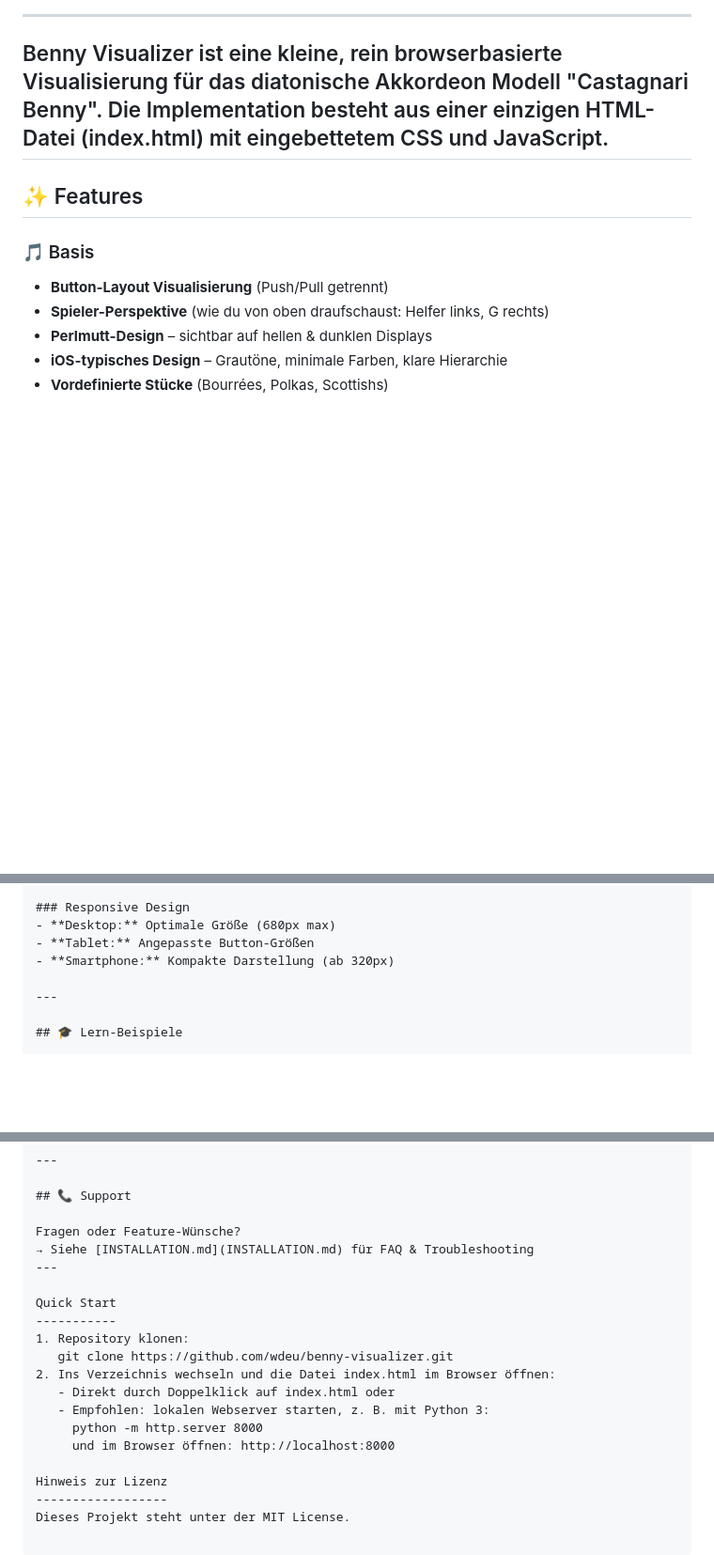
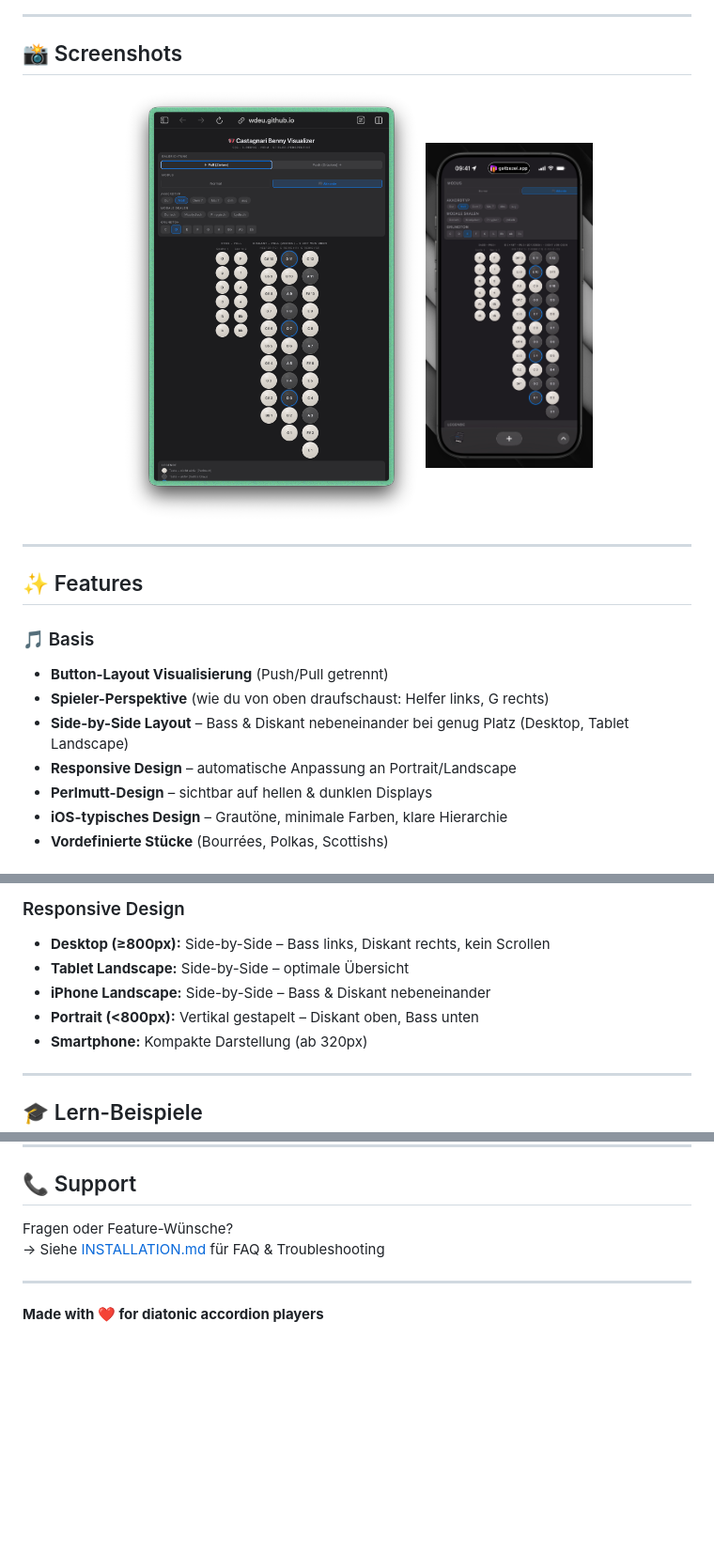
Before and after one commit to wdeu/benny-visualizer, a Markdown page: README.md, 3 parts joined by grey strips. Shown at 94% size. Drawn GitHub-style; blank space fills up the shorter version.

Commit message:
screenshots link to github

```diff
--- a/README.md
+++ b/README.md
@@ -8,5 +12,12 @@
 ---
-Benny Visualizer ist eine kleine, rein browserbasierte Visualisierung für das diatonische Akkordeon Modell "Castagnari Benny". Die Implementation besteht aus einer einzigen HTML-Datei (index.html) mit eingebettetem CSS und JavaScript.
+
+## 📸 Screenshots
+
+<p align="center">
+  <img src="https://github.com/wdeu/benny-visualizer/blob/main/assets/screenshots/benny-visualizer-mac.png?raw=true" alt="Desktop View" width="45%"/>
+  <img src="https://github.com/wdeu/benny-visualizer/blob/main/assets/screenshots/benny-visualizer-iphone.png?raw=true" alt="iPhone View" width="25%"/>
+</p>
+
 ---
 
 ## ✨ Features
@@ -14,6 +25,8 @@ Benny Visualizer ist eine kleine, rein browserbasierte Visualisierung für das d
 ### 🎵 Basis
 - **Button-Layout Visualisierung** (Push/Pull getrennt)
 - **Spieler-Perspektive** (wie du von oben draufschaust: Helfer links, G rechts)
+- **Side-by-Side Layout** – Bass & Diskant nebeneinander bei genug Platz (Desktop, Tablet Landscape)
+- **Responsive Design** – automatische Anpassung an Portrait/Landscape
 - **Perlmutt-Design** – sichtbar auf hellen & dunklen Displays
 - **iOS-typisches Design** – Grautöne, minimale Farben, klare Hierarchie
 - **Vordefinierte Stücke** (Bourrées, Polkas, Scottishs)
@@ -145,8 +161,10 @@ Diskant sehen (direkt darunter)
 | Edge | ✅ Vollständig |
 
 ### Responsive Design
-- **Desktop:** Optimale Größe (680px max)
-- **Tablet:** Angepasste Button-Größen
+- **Desktop (≥800px):** Side-by-Side – Bass links, Diskant rechts, kein Scrollen
+- **Tablet Landscape:** Side-by-Side – optimale Übersicht
+- **iPhone Landscape:** Side-by-Side – Bass & Diskant nebeneinander
+- **Portrait (<800px):** Vertikal gestapelt – Diskant oben, Bass unten
 - **Smartphone:** Kompakte Darstellung (ab 320px)
 
 ---
@@ -316,18 +336,7 @@ Viel Spaß beim Lernen! 🪗🎵
 
 Fragen oder Feature-Wünsche?
 → Siehe [INSTALLATION.md](INSTALLATION.md) für FAQ & Troubleshooting
+
 ---
 
-Quick Start
------------
-1. Repository klonen:
-   git clone https://github.com/wdeu/benny-visualizer.git
-2. Ins Verzeichnis wechseln und die Datei index.html im Browser öffnen:
-   - Direkt durch Doppelklick auf index.html oder
-   - Empfohlen: lokalen Webserver starten, z. B. mit Python 3:
-     python -m http.server 8000
-     und im Browser öffnen: http://localhost:8000
-
-Hinweis zur Lizenz
-------------------
-Dieses Projekt steht unter der MIT License.
+**Made with ❤️ for diatonic accordion players**
```
Also changed, not shown: other parts of README.md (+11 -2 lines), INSTALLATION.md (+16 -57 lines).
